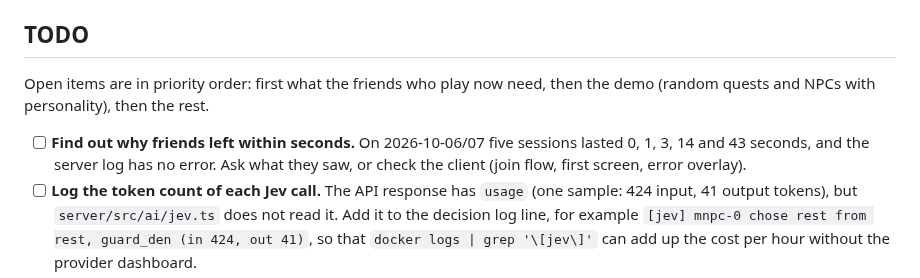
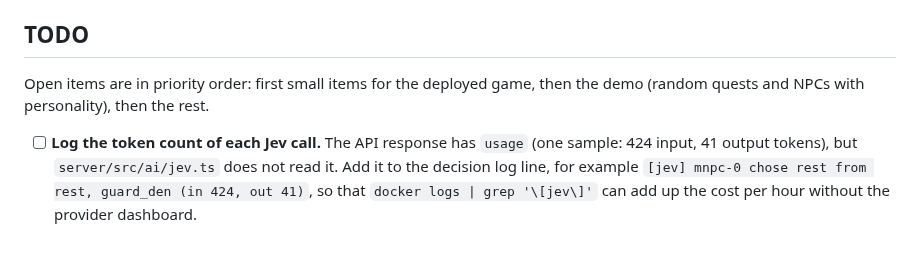
Before and after one commit to caasi/town-zero, a Markdown page: CLAUDE.md, the part around the change. Rendered like a GitHub page; blank space fills up the shorter version.

Commit message:
docs: drop the short-session TODO [skip ci]
The friends only tried the game and left; there is little content yet,
so short sessions are not a defect to investigate.

Co-Authored-By: Claude Opus 5.5 <noreply@anthropic.com>

```diff
--- a/CLAUDE.md
+++ b/CLAUDE.md
@@ -121,9 +121,8 @@ Source of truth: `processTick` in `server/src/simulation/tick.ts`.
 
 ## TODO
 
-Open items are in priority order: first what the friends who play now need, then the demo (random quests and NPCs with personality), then the rest.
+Open items are in priority order: first small items for the deployed game, then the demo (random quests and NPCs with personality), then the rest.
 
-- [ ] **Find out why friends left within seconds.** On 2026-10-06/07 five sessions lasted 0, 1, 3, 14 and 43 seconds, and the server log has no error. Ask what they saw, or check the client (join flow, first screen, error overlay).
 - [ ] **Log the token count of each Jev call.** The API response has `usage` (one sample: 424 input, 41 output tokens), but `server/src/ai/jev.ts` does not read it. Add it to the decision log line, for example `[jev] mnpc-0 chose rest from rest, guard_den (in 424, out 41)`, so that `docker logs | grep '\[jev\]'` can add up the cost per hour without the provider dashboard.
 - [ ] **Tell the player to refresh after a deploy.** A tab that was open before a deploy keeps the old client. When the server runs a newer build, show a hint to refresh the page. The client already knows its build commit (`VITE_COMMIT`, shown in the HUD); the server does not know its commit yet (`VITE_COMMIT` is an `ARG` of the client build stage in the `Dockerfile` only). Give it to the server image too, send it on join, and let the client compare the two. A rollback needs it too: after an image rollback to a build without the `presence` handler, a tab with the newer client sends `presence` and Colyseus disconnects it until the page is reloaded.
 - [ ] **Personality for AI NPCs:** add a trait to the Jev state and check with real runs that it changes choices (demo: random quests + NPCs with personality).
```
